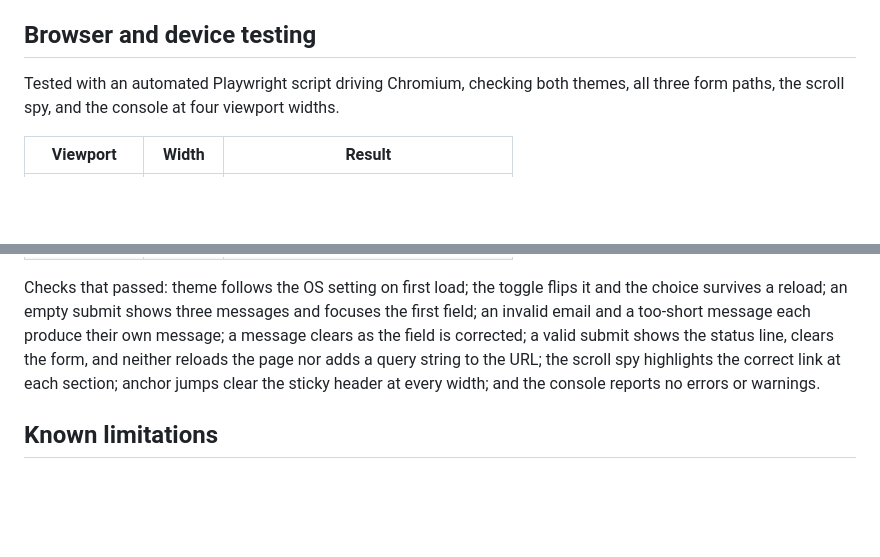
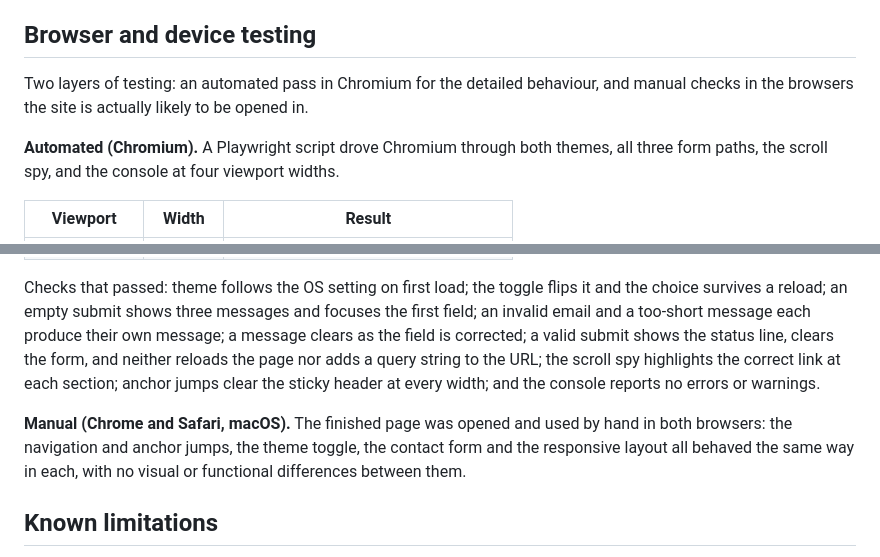
Before and after one commit to MJBukannan/202366970-MohamedBukannan-assignment1, a Markdown page: docs/technical-documentation.md, 2 parts joined by grey strips. GitHub-like rendering; blank space fills up the shorter version.

```diff
--- a/docs/technical-documentation.md
+++ b/docs/technical-documentation.md
@@ -297,7 +297,11 @@ guideline for this assignment explicitly warns against.
 
 ## Browser and device testing
 
-Tested with an automated Playwright script driving Chromium, checking both
+Two layers of testing: an automated pass in Chromium for the detailed
+behaviour, and manual checks in the browsers the site is actually likely to be
+opened in.
+
+**Automated (Chromium).** A Playwright script drove Chromium through both
 themes, all three form paths, the scroll spy, and the console at four viewport
 widths.
 
@@ -317,6 +321,11 @@ adds a query string to the URL; the scroll spy highlights the correct link at
 each section; anchor jumps clear the sticky header at every width; and the
 console reports no errors or warnings.
 
+**Manual (Chrome and Safari, macOS).** The finished page was opened and used by
+hand in both browsers: the navigation and anchor jumps, the theme toggle, the
+contact form and the responsive layout all behaved the same way in each, with
+no visual or functional differences between them.
+
 ## Known limitations
 
 - The contact form cannot deliver a message. Adding a backend, or a hosted form
```
Also changed, not shown: README.md (+5 -5 lines).
